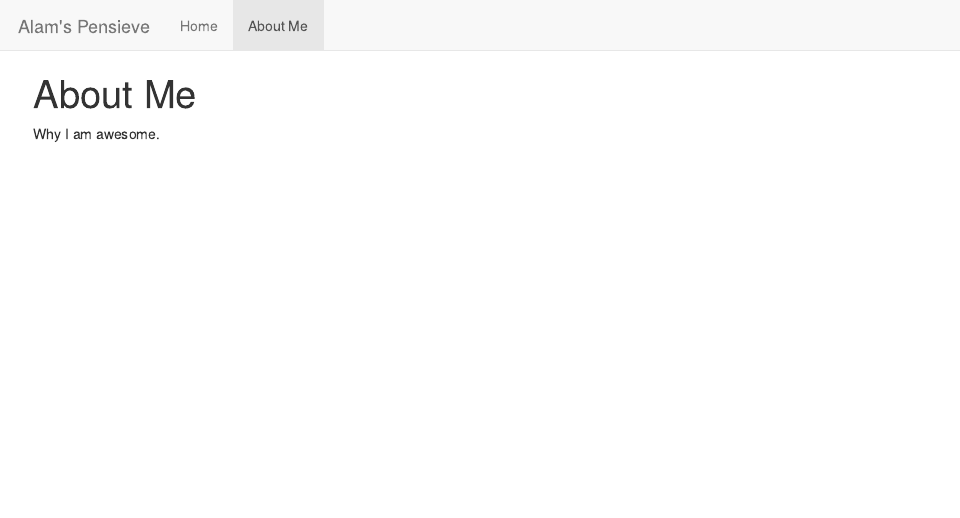
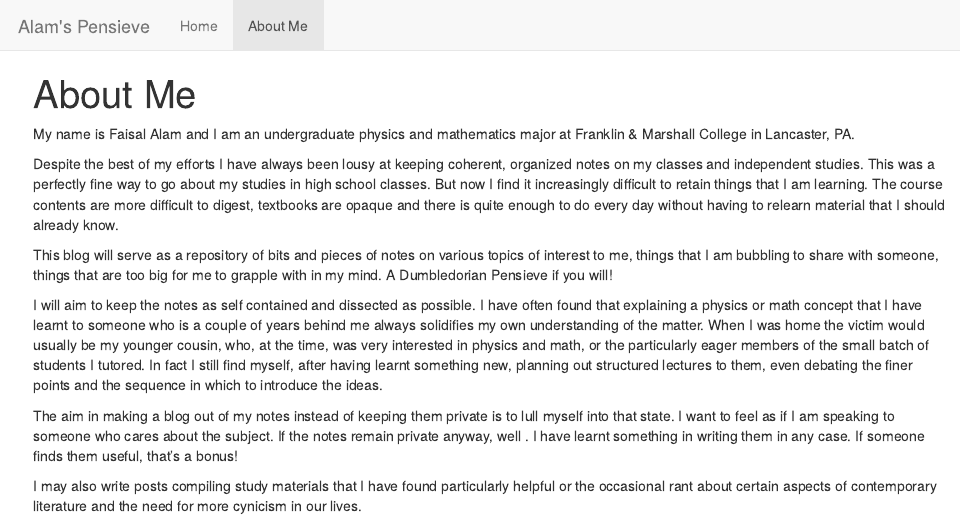
Before and after one commit to alamfaisal97/alamfaisal97.github.io, an R Markdown document (about.Rmd): the page in a window 1100 px wide, from its top. The pictures show the output file about.html that the author committed with the source, opened offline; library style sheets and scripts come from the installed R packages.

Commit message:
My first  website commit

```diff
--- a/about.Rmd
+++ b/about.Rmd
@@ -2,4 +2,14 @@
 title: "About Me"
 ---
 
-Why I am awesome.
+My name is Faisal Alam and I am an undergraduate physics and mathematics major at Franklin & Marshall College in Lancaster, PA.
+
+Despite the best of my efforts I have always been lousy at keeping coherent, organized notes on my classes and independent studies. This was a perfectly fine way to go about my studies in high school classes. But now I find it increasingly difficult to retain things that I am learning. The course contents are more difficult to digest, textbooks are opaque and there is quite enough to do every day without having to relearn material that I should already know.
+
+This blog will serve as a repository of bits and pieces of notes on various topics of interest to me, things that I am bubbling to share with someone, things that are too big for me to grapple with in my mind. A Dumbledorian Pensieve if you will!
+
+I will aim to keep the notes as self contained and dissected as possible. I have often found that explaining a physics or math concept that I have learnt to someone who is a couple of years behind me always solidifies my own understanding of the matter. When I was home the victim would usually be my younger cousin, who, at the time, was very interested in physics and math, or the particularly eager members of the small batch of students I tutored. In fact I still find myself, after having learnt something new, planning out structured lectures to them, even debating the finer points and the sequence in which to introduce the ideas.
+
+The aim in making a blog out of my notes instead of keeping them private is to lull myself into that state. I want to feel as if I am speaking to someone who cares about the subject. If the notes remain private anyway, well . I have learnt something in writing them in any case. If someone finds them useful, that's a bonus!
+
+I may also write posts compiling study materials that I have found particularly helpful or the occasional rant about certain aspects of contemporary literature and the need for more cynicism in our lives.
```
Also changed, not shown: about.html.
